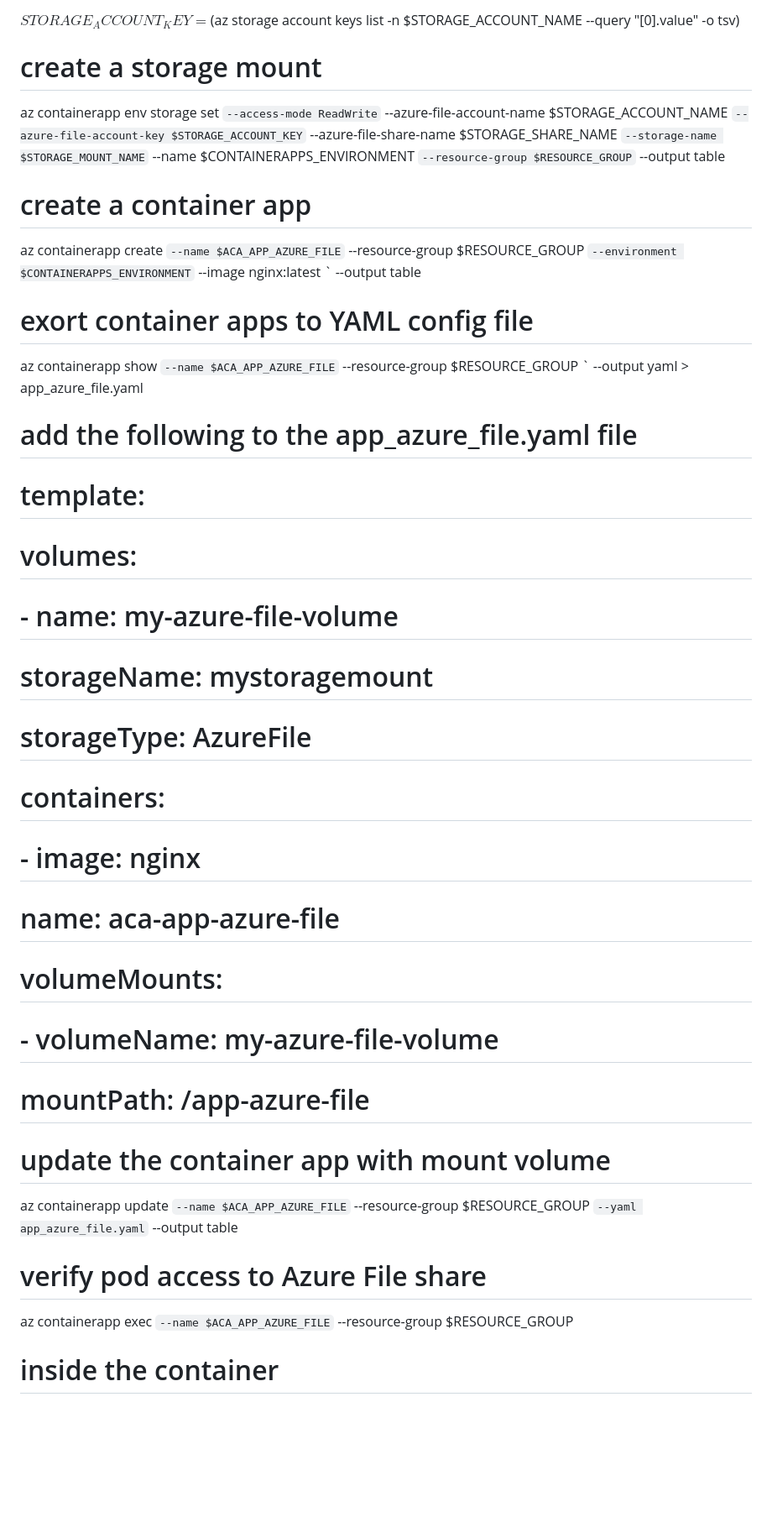
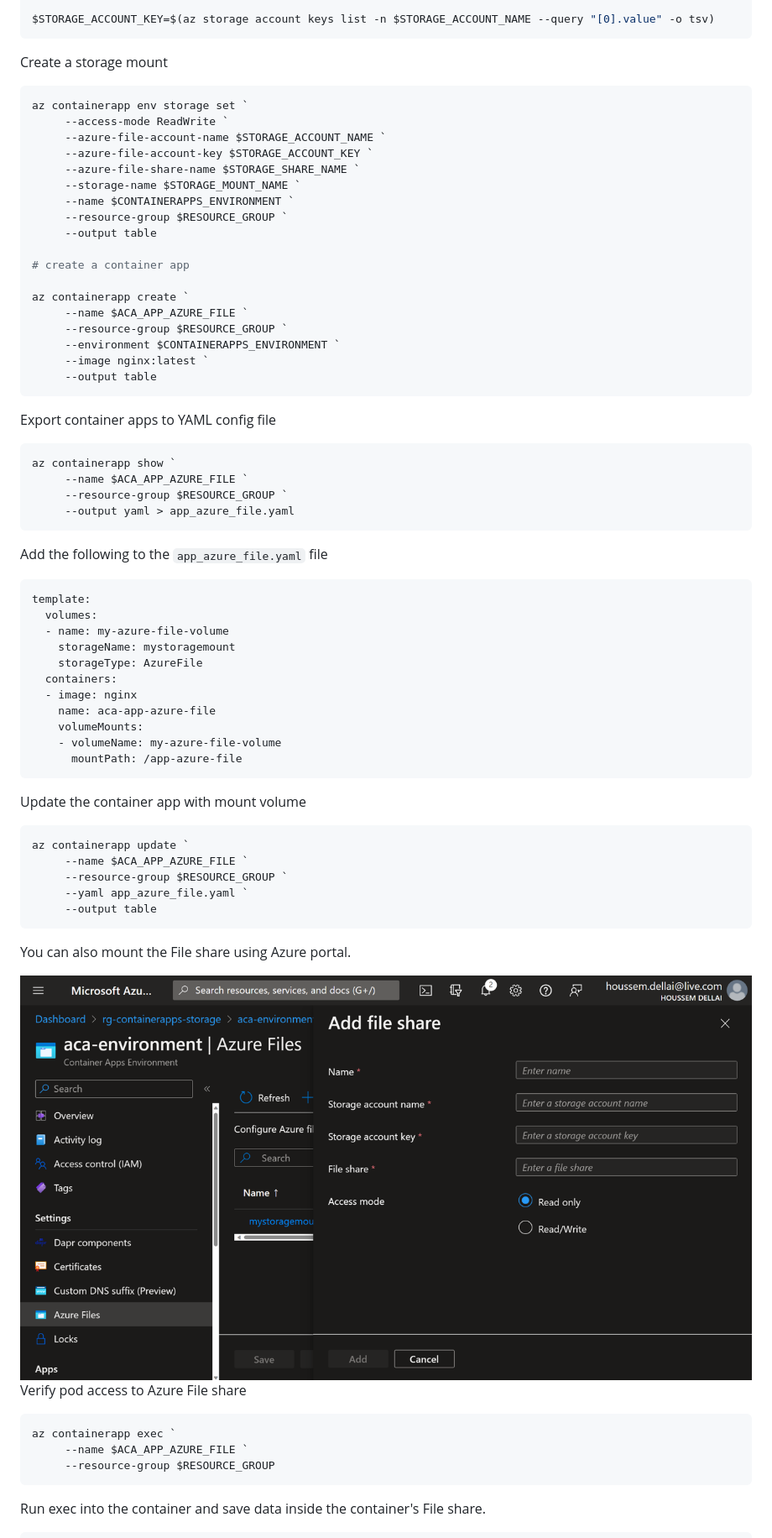
Before and after one commit to HoussemDellai/aca-course, a Markdown page: 12_aca_storage/Readme.md, the part around the change printed below. Shown: that part at 84% size. Rendered like a GitHub page; pictures changed too: 12_aca_storage/images/mount-file-share.png (added); blank space fills up the shorter version.

Commit message:
created 12_storage

````diff
--- a/12_aca_storage/Readme.md
+++ b/12_aca_storage/Readme.md
@@ -109,9 +149,11 @@ az storage share-rm create `
 # get storage account key
 
 $STORAGE_ACCOUNT_KEY=$(az storage account keys list -n $STORAGE_ACCOUNT_NAME --query "[0].value" -o tsv)
+```
 
-# create a storage mount
+Create a storage mount
 
+```powershell
 az containerapp env storage set `
      --access-mode ReadWrite `
      --azure-file-account-name $STORAGE_ACCOUNT_NAME `
@@ -130,41 +172,54 @@ az containerapp create `
      --environment $CONTAINERAPPS_ENVIRONMENT `
      --image nginx:latest `
      --output table
+```
 
-# exort container apps to YAML config file
+Export container apps to YAML config file
 
+```powershell
 az containerapp show `
      --name $ACA_APP_AZURE_FILE `
      --resource-group $RESOURCE_GROUP `
      --output yaml > app_azure_file.yaml
+```
 
-# add the following to the app_azure_file.yaml file
+Add the following to the `app_azure_file.yaml` file
 
-# template:
-#   volumes:
-#   - name: my-azure-file-volume
-#     storageName: mystoragemount
-#     storageType: AzureFile
-#   containers:
-#   - image: nginx
-#     name: aca-app-azure-file
-#     volumeMounts:
-#     - volumeName: my-azure-file-volume
-#       mountPath: /app-azure-file
+```yaml
+template:
+  volumes:
+  - name: my-azure-file-volume
+    storageName: mystoragemount
+    storageType: AzureFile
+  containers:
+  - image: nginx
+    name: aca-app-azure-file
+    volumeMounts:
+    - volumeName: my-azure-file-volume
+      mountPath: /app-azure-file
+```
 
-# update the container app with mount volume
+Update the container app with mount volume
 
+```powershell
 az containerapp update `
      --name $ACA_APP_AZURE_FILE `
      --resource-group $RESOURCE_GROUP `
      --yaml app_azure_file.yaml `
      --output table
+```
 
-# verify pod access to Azure File share
+You can also mount the File share using Azure portal.
 
+<img src="images/mount-file-share.png">
+
+Verify pod access to Azure File share
+
+```powershell
 az containerapp exec `
      --name $ACA_APP_AZURE_FILE `
      --resource-group $RESOURCE_GROUP
+```
 
-# inside the container
+Run exec into the container and save data inside the container's File share.
 
````
Also changed, not shown: other parts of 12_aca_storage/Readme.md (+75 -23 lines), 12_aca_storage/images/architecture.png (added), 12_aca_storage/images/file-share-data.png (added), 3 other files.
